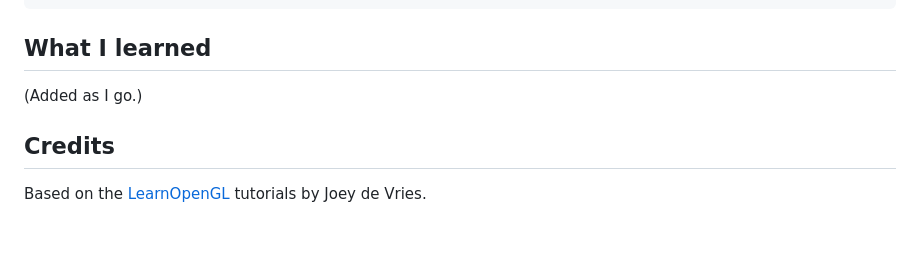
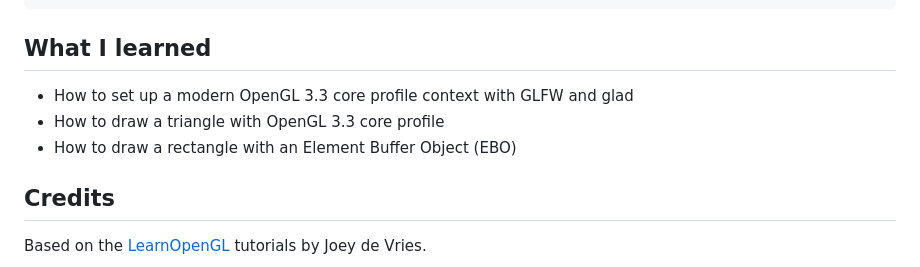
Before and after one commit to ieuan-phillips/opengl-renderer, a Markdown page: README.md, the part around one of its changes. Rendered like a GitHub page; blank space fills up the shorter version.

```diff
--- a/README.md
+++ b/README.md
@@ -59,7 +61,9 @@ python -m glad --profile core --api gl=3.3 --generator c --out-path external/gla
 
 ## What I learned
 
-(Added as I go.)
+- How to set up a modern OpenGL 3.3 core profile context with GLFW and glad
+- How to draw a triangle with OpenGL 3.3 core profile
+- How to draw a rectangle with an Element Buffer Object (EBO)
 
 ## Credits
 
```
Also changed, not shown: other parts of README.md (+4 -2 lines), screenshots/rectangle.png (added), screenshots/triangle.png (added).
